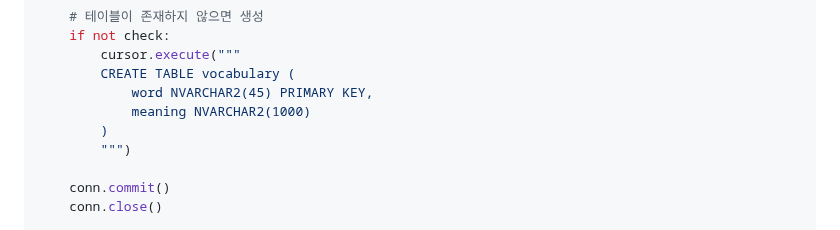
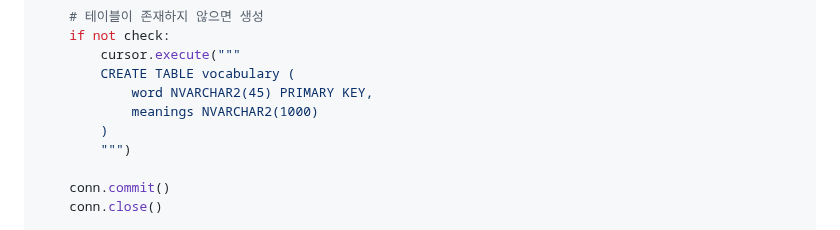
Before and after one commit to fightmeat/TIL, a Markdown page: Assignment/3차과제/10. Oracle 함수 변환.md, the part around the change. Rendered like a GitHub page.

```diff
--- a/Assignment/3차과제/10. Oracle 함수 변환.md
+++ b/Assignment/3차과제/10. Oracle 함수 변환.md
@@ -40,7 +40,7 @@ def setup_database():
         cursor.execute("""
         CREATE TABLE vocabulary (
             word NVARCHAR2(45) PRIMARY KEY,
-            meaning NVARCHAR2(1000)
+            meanings NVARCHAR2(1000)
         )
         """)
 
```
